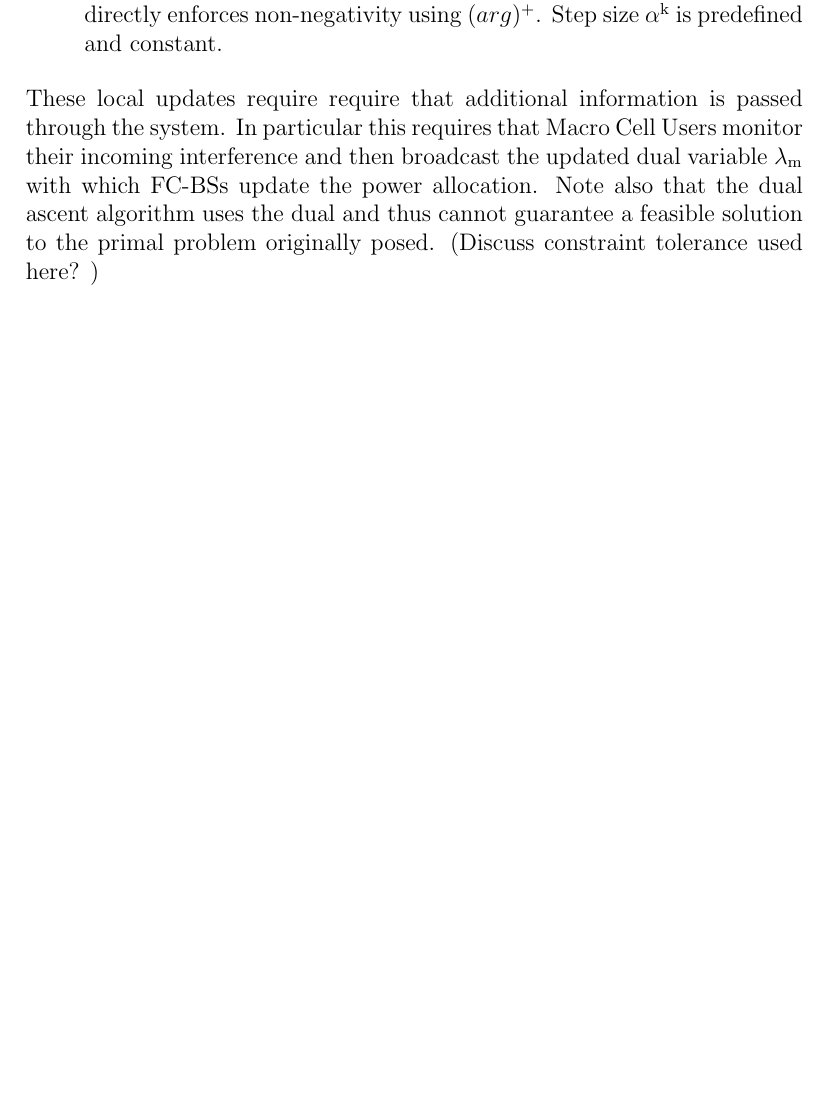
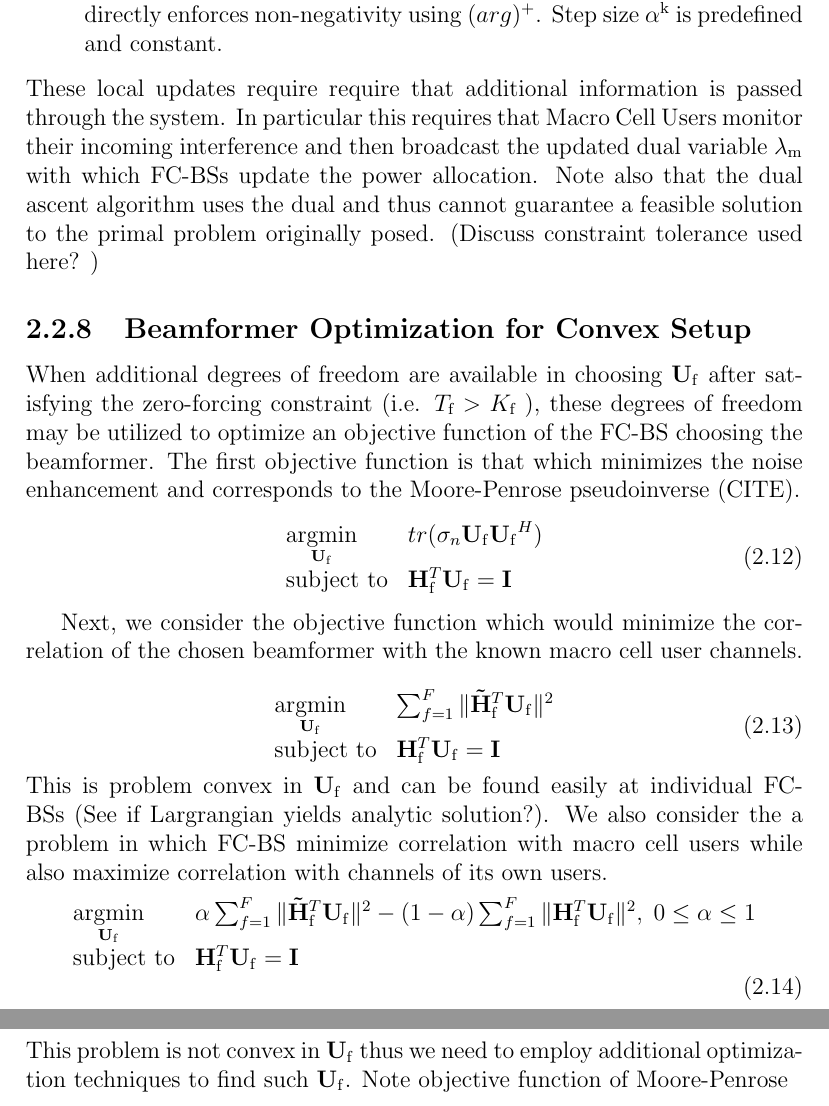
Before and after one commit to pghartig/Power-Control, a LaTeX thesis (documentation/report/gt_report.tex): part of page 14 of 23 before the commit and two parts of pages 14 and 15 of 24 after it, the two joined at a grey line, cut so that both start at the same text, the shorter picture padded with empty space. Compiled offline with pdfLaTeX.

Commit message:
added section about beamformer selection (still needs more work)

```diff
--- a/documentation/report/gt_report.tex
+++ b/documentation/report/gt_report.tex
@@ -607,6 +607,43 @@ Step size $\alpha^{\mathrm{k}}$ is predefined and constant.
 These local updates require require that additional information is passed through the system. In particular this requires that Macro Cell Users monitor their incoming interference and then broadcast the updated dual variable $\lambda_{\text{m}}$ with which FC-BSs update the power allocation.
 Note also that the dual ascent algorithm uses the dual and thus cannot guarantee a feasible solution to the primal problem originally posed. (Discuss constraint tolerance used here? )
 
+\subsection{Beamformer Optimization for Convex Setup}
+When additional degrees of freedom are available in choosing $\mathbf{U}_{\mathrm{f}}$ after satisfying the zero-forcing constraint (i.e. $T_{\text{f}}> K_{\text{f}}$ ), these degrees of freedom may be utilized to optimize an objective function of the FC-BS choosing the beamformer.
+The first objective function is that which minimizes the noise enhancement and corresponds to the Moore-Penrose pseudoinverse (CITE).
+    \begin{equation}
+    \begin{array}{ll}
+    \underset{\mathbf{U}_{\mathrm{f}} }{\text{argmin}}   & tr(\sigma_n\mathbf{U_{\mathrm{f}}}  \mathbf{U_{\mathrm{f}}}^H)
+    \\
+    \mbox{subject to} & \mathbf{H}_{\mathrm{f}}^T  \mathbf{U_{\mathrm{f}}} = \mathbf{I}
+    \end{array}
+    \label{e-opt-prob}
+    \end{equation}
+
+Next, we consider the objective function which would minimize the correlation of the chosen beamformer with the known macro cell user channels.
+
+    \begin{equation}
+    \begin{array}{ll}
+    \underset{\mathbf{U}_{\mathrm{f}} }{\text{argmin}}   & \sum^F_{f=1} \|\mathbf{\tilde{H}}_{\mathrm{f}}^T  \mathbf{U_{\mathrm{f}}}\|^2
+    \\
+    \mbox{subject to} & \mathbf{H}_{\mathrm{f}}^T  \mathbf{U_{\mathrm{f}}} = \mathbf{I}
+    \end{array}
+    \label{e-opt-prob}
+    \end{equation}
+This is problem convex in $\mathbf{U}_{\mathrm{f}}$ and can be found easily at individual FC-BSs (See if Largrangian yields analytic solution?).
+We also consider the a problem in which FC-BS minimize correlation with macro cell users while also maximize correlation with channels of its own users.
+    \begin{equation}
+    \begin{array}{ll}
+    \underset{\mathbf{U}_{\mathrm{f}} }{\text{argmin}}   & \alpha\sum^F_{f=1} \|\mathbf{\tilde{H}}_{\mathrm{f}}^T  \mathbf{U_{\mathrm{f}}}\|^2
+    -
+    (1-\alpha)\sum^F_{f=1} \|\mathbf{H}_{\mathrm{f}}^T  \mathbf{U_{\mathrm{f}}}\|^2, \; 0\leq \alpha \leq 1
+    \\
+    \mbox{subject to} & \mathbf{H}_{\mathrm{f}}^T  \mathbf{U_{\mathrm{f}}} = \mathbf{I}
+    \end{array}
+    \label{e-opt-prob}
+    \end{equation}
+    This problem is not convex in $\mathbf{U}_{\mathrm{f}}$ thus we need to employ additional optimization techniques to find such $\mathbf{U}_{\mathrm{f}}$.
+Note objective function of Moore-Penrose
+
 
 \chapter{Simulation and Results}\label{numerical}
 \subsection{Simulation System Description}
```
Also changed, not shown: documentation/report/gt_report.tex (2 more changed lines).
